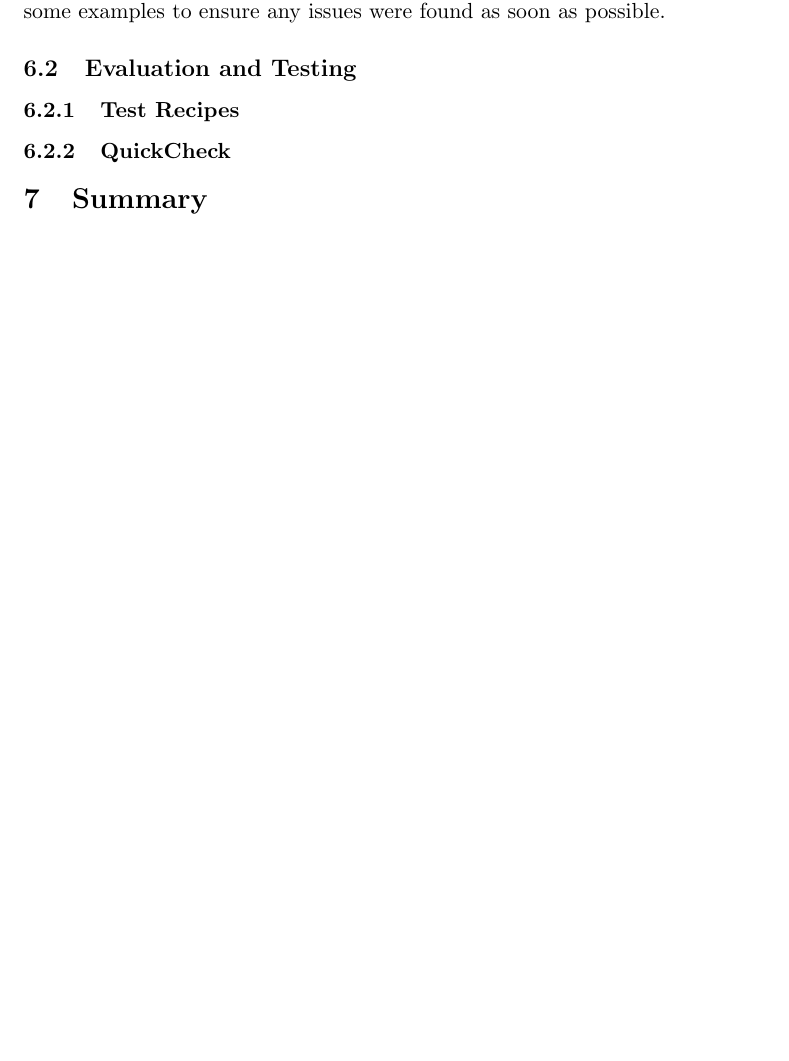
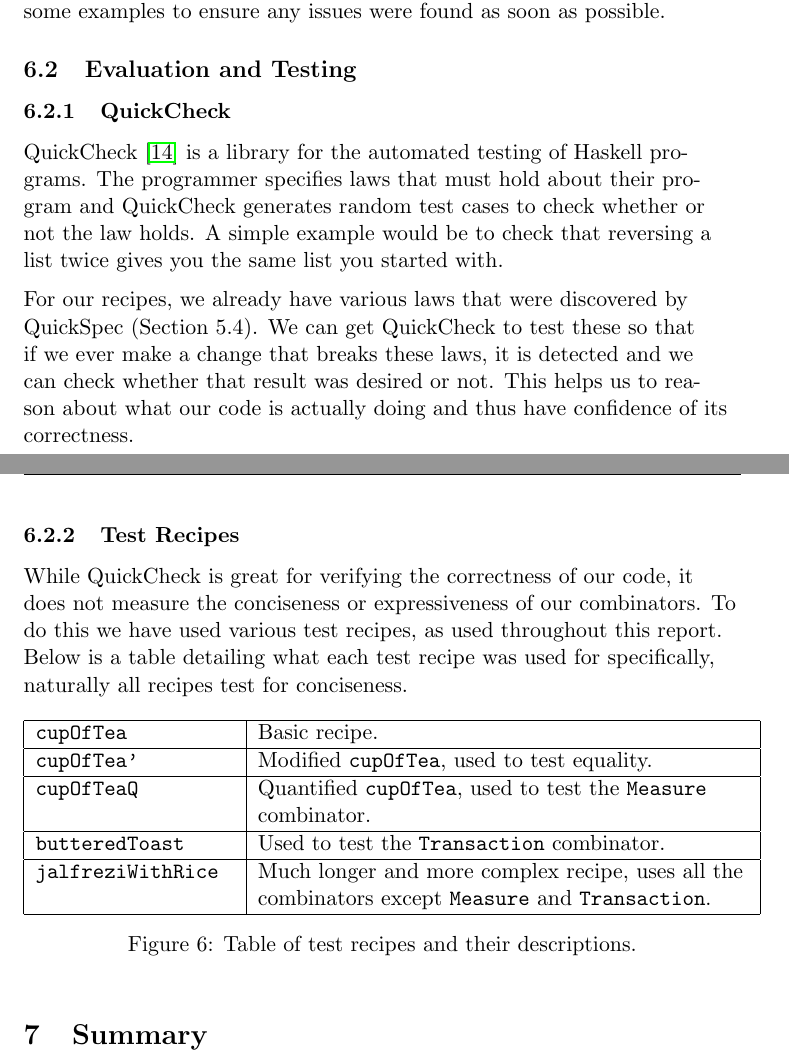
Before and after one commit to Burtannia/recipe-dsl, a LaTeX thesis (docs/dissertation/dissertation.tex): part of page 35 of 43 before the commit and two parts of pages 35 and 36 of 44 after it, the two joined at a grey line, cut so that both start at the same text, the shorter picture padded with empty space. Compiled offline with pdfLaTeX.

Commit message:
Test recipes to report

```diff
--- a/docs/dissertation/dissertation.tex
+++ b/docs/dissertation/dissertation.tex
@@ -1524,9 +1540,51 @@ some examples to ensure any issues were found as soon as possible.
 
 \subsection{Evaluation and Testing}
 
+\subsubsection{QuickCheck}
+
+QuickCheck \cite{quickcheck} is a library for the automated testing of Haskell
+programs. The programmer specifies laws that must hold about their program
+and QuickCheck generates random test cases to check whether or not the
+law holds. A simple example would be to check that reversing a list
+twice gives you the same list you started with.
+
+\medbreak
+
+For our recipes, we already have various laws that were discovered by QuickSpec
+(Section 5.4). We can get QuickCheck to test these so that if we ever make
+a change that breaks these laws, it is detected and we can check whether that
+result was desired or not. This helps us to reason about what our code is actually
+doing and thus have confidence of its correctness.
+
+\medbreak
+
+% Example of converting quickspec law into quickcheck test
+
 \subsubsection{Test Recipes}
 
-\subsubsection{QuickCheck}
+While QuickCheck is great for verifying the correctness of our code, it does
+not measure the conciseness or expressiveness of our combinators. To do this
+we have used various test recipes, as used throughout this report. Below
+is a table detailing what each test recipe was used for specifically,
+naturally all recipes test for conciseness.
+
+\begin{figure}[h]
+\begin{tabular}{ |p{35mm}|p{\textwidth - 40mm}| }
+    \hline
+    \texttt{cupOfTea} & Basic recipe. \\
+    \hline
+    \texttt{cupOfTea'} & Modified \texttt{cupOfTea}, used to test equality. \\
+    \hline
+    \texttt{cupOfTeaQ} & Quantified \texttt{cupOfTea}, used to test the \texttt{Measure} combinator. \\
+    \hline
+    \texttt{butteredToast} & Used to test the \texttt{Transaction} combinator. \\
+    \hline
+    \texttt{jalfreziWithRice} & Much longer and more complex recipe, uses
+        all the combinators except \texttt{Measure} and \texttt{Transaction}. \\
+    \hline
+\end{tabular}
+\caption{Table of test recipes and their descriptions.}
+\end{figure}
 
 \section{Summary}
 
```
Also changed, not shown: docs/dissertation/dissertation.pdf, docs/dissertation/dissertation.tex (51 more changed lines), 6 other files.
